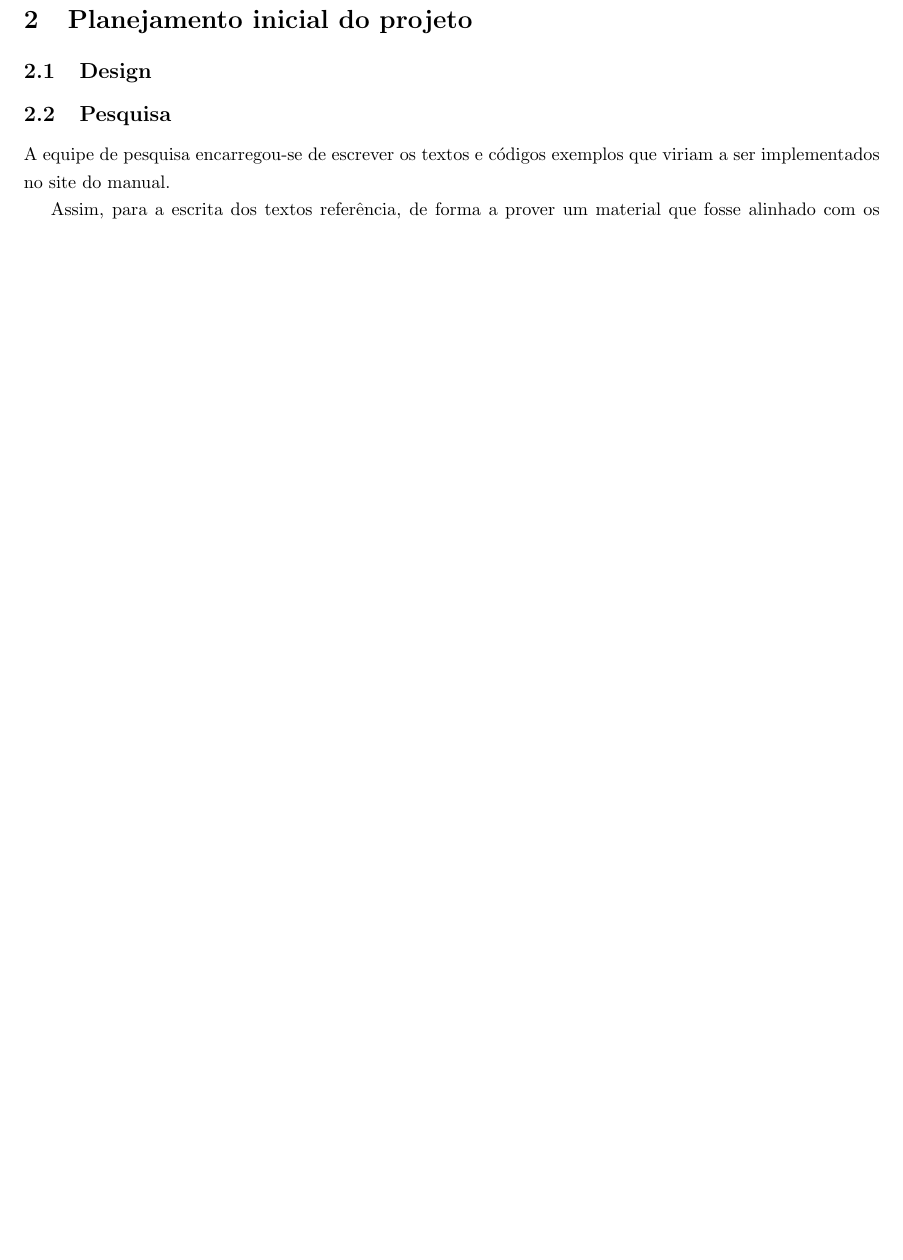
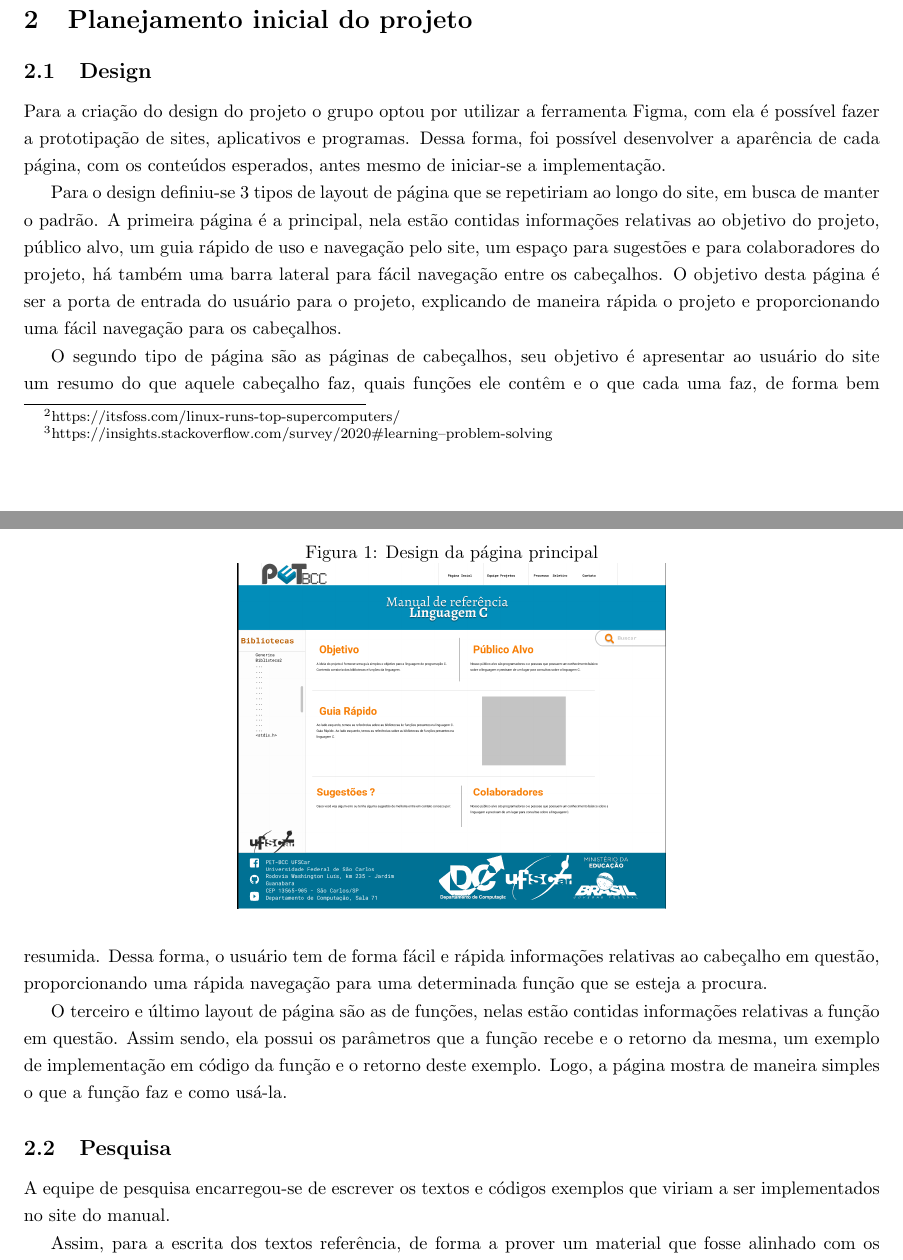
Before and after one commit to petbccufscar/artigo-manual-c, a LaTeX document (ArtigoManualC.tex): part of page 2 of 3 before the commit and two parts of pages 2 and 3 of 5 after it, the two joined at a grey line, cut so that both start at the same text, the shorter picture padded with empty space. Compiled offline with pdfLaTeX.

Commit message:
Subindo a parte de design

```diff
--- a/ArtigoManualC.tex
+++ b/ArtigoManualC.tex
@@ -6,7 +6,9 @@
 \usepackage[portuges, brazil]{babel}
 \usepackage[acronym]{glossaries}
 \usepackage{textcomp}
-
+\usepackage{graphicx}
+\usepackage{float} %usado pra posicionar imagens
+\graphicspath{ {./imgs/} }
 \makeglossaries
 
 \newacronym{UFSCar}{UFSCar}{Universidade Federal de São Carlos}
@@ -43,3 +45,17 @@ No contexto do \ac{DC}, a linguagem C se faz importante logo nos primeiros semes
 % SEÇÃO PLANEJAMENTO INICIAL
 \section{Planejamento inicial do projeto}
 \subsection{Design}
+% #TODO referenciar de alguma forma o Figma?
+Para a criação do design do projeto o grupo optou por utilizar a ferramenta Figma, com ela é possível fazer a prototipação de sites, aplicativos e programas. Dessa forma, foi possível desenvolver a aparência de cada página, com os conteúdos esperados, antes mesmo de iniciar-se a implementação.
+
+% #TODO buscar alguma referência para validar o layout
+Para o design definiu-se 3 tipos de layout de página que se repetiriam ao longo do site, em busca de manter o padrão. A primeira página é a principal, nela estão contidas informações relativas ao objetivo do projeto, público alvo, um guia rápido de uso e navegação pelo site, um espaço para sugestões e para colaboradores do projeto, há também uma barra lateral para fácil navegação entre os cabeçalhos. O objetivo desta página é ser a porta de entrada do usuário para o projeto, explicando de maneira rápida o projeto e proporcionando uma fácil navegação para os cabeçalhos.
+
+% #TODO editar a formatação ver com o Renato como melhor fazer isso
+\begin{figure}
+  \caption{Design da página principal}
+  \centering
+  \includegraphics[width=0.5\textwidth]{print_pagina_principal.png}
+\end{figure}
+
+O segundo tipo de página são as páginas de cabeçalhos, seu objetivo é apresentar ao usuário do site um resumo do que aquele cabeçalho faz, quais funções ele contêm e o que cada uma faz, de forma bem resumida. Dessa forma, o usuário tem de forma fácil e rápida informações relativas ao cabeçalho em questão, proporcionando uma rápida navegação para uma determinada função que se esteja a procura.
@@ -45,0 +70 @@ No contexto do \ac{DC}, a linguagem C se faz importante logo nos primeiros semes
+O terceiro e último layout de página são as de funções, nelas estão contidas informações relativas a função em questão. Assim sendo, ela possui os parâmetros que a função recebe e o retorno da mesma, um exemplo de implementação em código da função e o retorno deste exemplo. Logo, a página mostra de maneira simples o que a função faz e como usá-la.
```
Also changed, not shown: ArtigoManualC.pdf, imgs/pagina_funcao.png (added), imgs/print_pagina_cabecalhos.png (added), imgs/print_pagina_funcao.png (added), imgs/print_pagina_principal.png (added), ArtigoManualC.tex (16 more changed lines), 6 other files.
